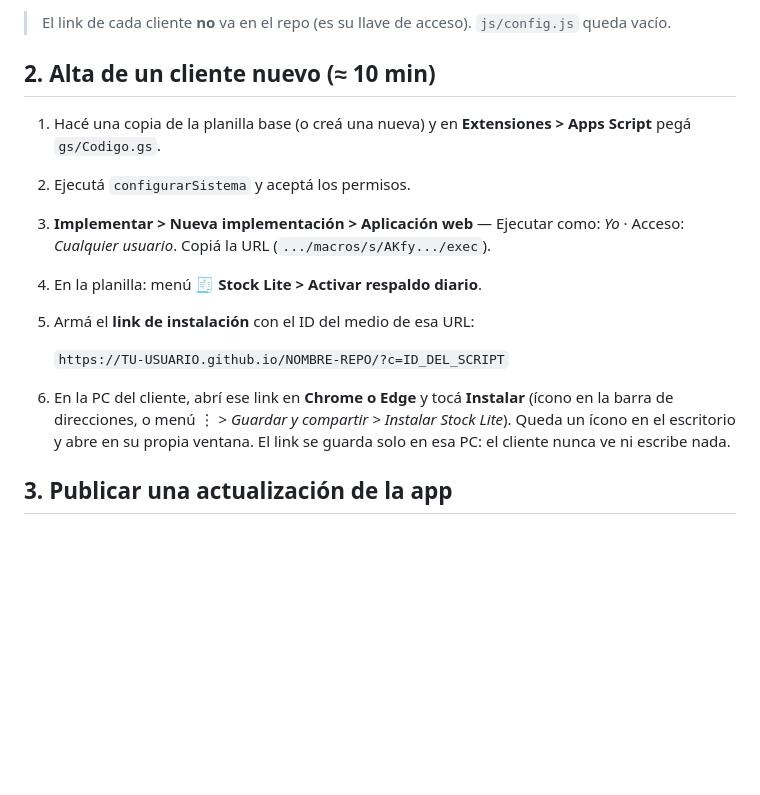
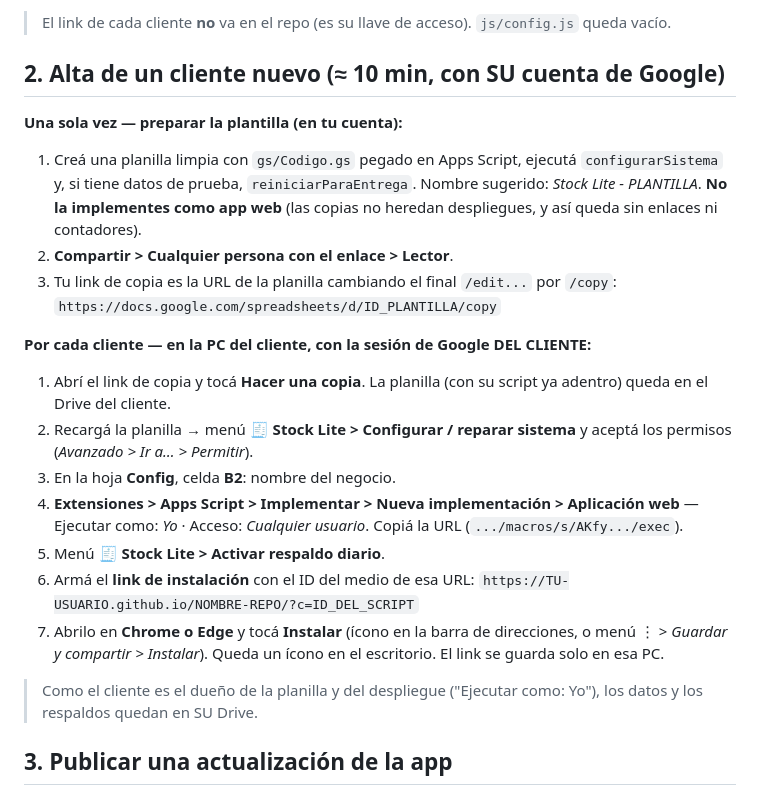
Before and after one commit to Pachilazarte/facundo-sistemadestock-monicab, a Markdown page: README.md, the part around the change. Drawn GitHub-style; blank space fills up the shorter version.

Commit message:
README: alta de cliente por plantilla, con la cuenta del cliente
Co-Authored-By: Claude Sonnet 5.5 <noreply@anthropic.com>

```diff
--- a/README.md
+++ b/README.md
@@ -15,18 +15,25 @@ gs/Codigo.gs                                      → el backend (va en la plani
 
 > El link de cada cliente **no** va en el repo (es su llave de acceso). `js/config.js` queda vacío.
 
-## 2. Alta de un cliente nuevo (≈ 10 min)
+## 2. Alta de un cliente nuevo (≈ 10 min, con SU cuenta de Google)
 
-1. Hacé una copia de la planilla base (o creá una nueva) y en **Extensiones > Apps Script** pegá `gs/Codigo.gs`.
-2. Ejecutá `configurarSistema` y aceptá los permisos.
-3. **Implementar > Nueva implementación > Aplicación web** — Ejecutar como: *Yo* · Acceso: *Cualquier usuario*. Copiá la URL (`.../macros/s/AKfy.../exec`).
-4. En la planilla: menú **🧾 Stock Lite > Activar respaldo diario**.
-5. Armá el **link de instalación** con el ID del medio de esa URL:
+**Una sola vez — preparar la plantilla (en tu cuenta):**
+1. Creá una planilla limpia con `gs/Codigo.gs` pegado en Apps Script, ejecutá `configurarSistema` y, si tiene datos de prueba, `reiniciarParaEntrega`. Nombre sugerido: *Stock Lite - PLANTILLA*. **No la implementes como app web** (las copias no heredan despliegues, y así queda sin enlaces ni contadores).
+2. **Compartir > Cualquier persona con el enlace > Lector**.
+3. Tu link de copia es la URL de la planilla cambiando el final `/edit...` por `/copy`:
+   `https://docs.google.com/spreadsheets/d/ID_PLANTILLA/copy`
 
+**Por cada cliente — en la PC del cliente, con la sesión de Google DEL CLIENTE:**
+1. Abrí el link de copia y tocá **Hacer una copia**. La planilla (con su script ya adentro) queda en el Drive del cliente.
+2. Recargá la planilla → menú **🧾 Stock Lite > Configurar / reparar sistema** y aceptá los permisos (*Avanzado > Ir a… > Permitir*).
+3. En la hoja **Config**, celda **B2**: nombre del negocio.
+4. **Extensiones > Apps Script > Implementar > Nueva implementación > Aplicación web** — Ejecutar como: *Yo* · Acceso: *Cualquier usuario*. Copiá la URL (`.../macros/s/AKfy.../exec`).
+5. Menú **🧾 Stock Lite > Activar respaldo diario**.
+6. Armá el **link de instalación** con el ID del medio de esa URL:
    `https://TU-USUARIO.github.io/NOMBRE-REPO/?c=ID_DEL_SCRIPT`
+7. Abrilo en **Chrome o Edge** y tocá **Instalar** (ícono en la barra de direcciones, o menú ⋮ > *Guardar y compartir > Instalar*). Queda un ícono en el escritorio. El link se guarda solo en esa PC.
 
-6. En la PC del cliente, abrí ese link en **Chrome o Edge** y tocá **Instalar** (ícono en la barra de direcciones, o menú ⋮ > *Guardar y compartir > Instalar Stock Lite*). Queda un ícono en el escritorio y abre en su propia ventana.
-   El link se guarda solo en esa PC: el cliente nunca ve ni escribe nada.
+> Como el cliente es el dueño de la planilla y del despliegue ("Ejecutar como: Yo"), los datos y los respaldos quedan en SU Drive.
 
 ## 3. Publicar una actualización de la app
 
```
